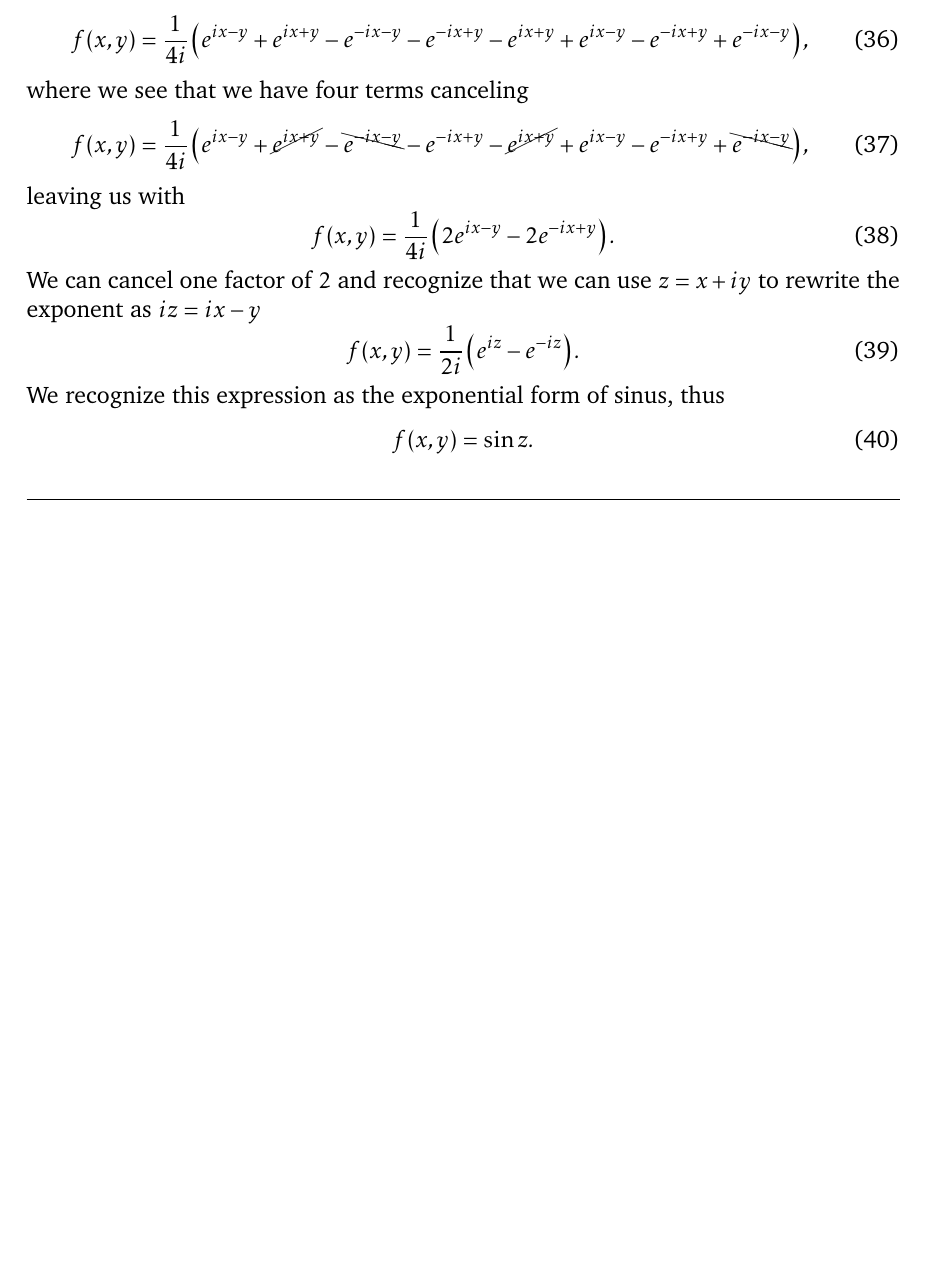
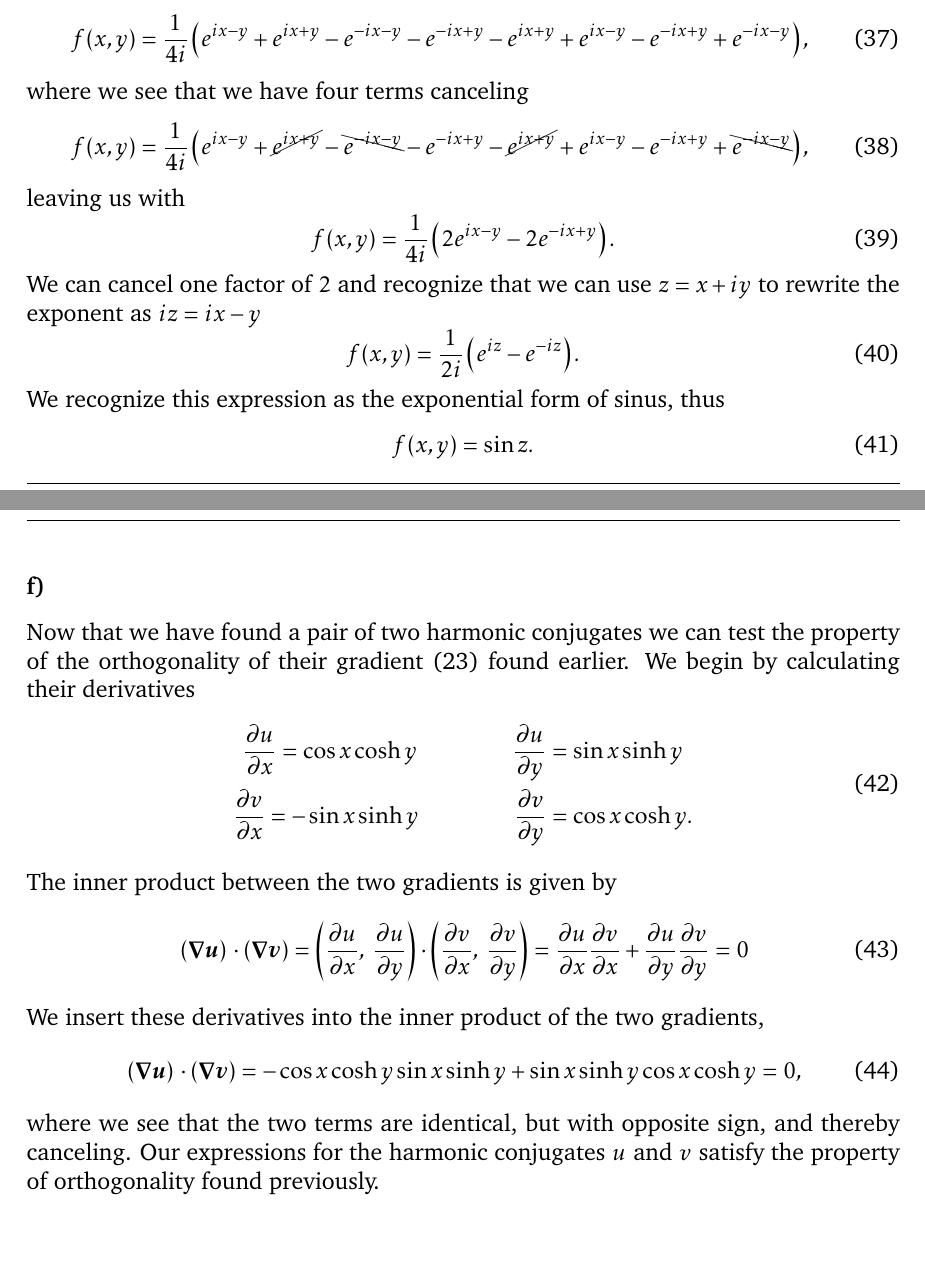
Before and after one commit to ivarhaugerud/FYS3140, a LaTeX document (midterm/latex/midterm_FYS3140.tex): part of page 6 of 6 before the commit and two parts of pages 6 and 7 of 7 after it, the two joined at a grey line, cut so that both start at the same text, the shorter picture padded with empty space. The pictures show the PDF file midterm/latex/midterm_FYS3140.pdf that the author committed with the source.

Commit message:
wrote task 1f

```diff
--- a/midterm/latex/midterm_FYS3140.tex
+++ b/midterm/latex/midterm_FYS3140.tex
@@ -130,7 +130,9 @@ Where we have written the left hand side in bold to emphesise that it is a vecto
   \left( \vec{ \nabla u} \right) \,\cdot   \left( \vec{ \nabla v} \right) = -\pdv{u}{y}\pdv{u}{x} + \pdv{u}{x}\pdv{u}{y} = 0.
 \end{equation}
 Since both terms are equal, but with oposite sign, they exactly cancel each other. Thus we have showed that the gradient of two functions which are each others harmonic conjugates have to be orthogonal. We did not specify anything about $u$ and $v$ except from them being harmonic conjugates of each other, thus this orthogonality must hold for all pairs of analytical conjugates.
-
+\begin{equation}
+  \left( \vec{ \nabla u} \right) \,\cdot   \left( \vec{ \nabla v} \right) = 0. \label{ortogonality_harmo}
+\end{equation}
 \subsubsection*{e)}
 We will now look at concrete example where one of the harmonic functions, $u(x, y)$, is known, and we want to find it's harmonic conjugate $v(x,y)$. The expression for the known harmonic function is
 \begin{equation}
@@ -209,6 +211,23 @@ We recognize this expression as the exponential form of sinus, thus
 \end{equation}
 
 \subsubsection*{f)}
+Now that we have found a pair of two harmonic conjugates we can test the property of the orthogonality of their gradient \eqref{ortogonality_harmo} found earlier. We begin by calculating their derivatives
+\begin{align}
+  \begin{split}
+  \pdv{u}{x} = \cos{x}\cosh{y}\qquad \qquad\pdv{u}{y} &= \sin{x}\sinh{y} \\
+  \pdv{v}{x} = -\sin{x}\sinh{y}\qquad \qquad\pdv{v}{y} &= \cos{x}\cosh{y}. \label{derivatives_2}
+\end{split}
+\end{align}
+The inner product between the two gradients is given by
+\begin{equation}
+  \left( \vec{ \nabla u} \right) \,\cdot   \left( \vec{ \nabla v} \right) = \left( \pdv{u}{x}, \,\, \pdv{u}{y} \right)\cdot \left( \pdv{v}{x}, \,\, \pdv{v}{y} \right) = \pdv{u}{x}\pdv{v}{x} + \pdv{u}{y}\pdv{v}{y} = 0
+\end{equation}
+We insert these derivatives into the inner product of the two gradients,
+\begin{equation}
+  \left( \vec{ \nabla u} \right) \,\cdot   \left( \vec{ \nabla v} \right) = -\cos{x}\cosh{y}\sin{x}\sinh{y} + \sin{x}\sinh{y}\cos{x}\cosh{y} = 0,
+\end{equation}
+where we see that the two terms are identical, but with opposite sign, and thereby canceling. Our expressions for the harmonic conjugates $u$ and $v$ satisfy the property of orthogonality found previously.
+\subsubsection*{g)}
 %%%%%%%%%%%%%%%%%%%%%%%%%%%% Main document
 %\bibliography{citations.bib}
 %\bibliographystyle{plain}
```
Also changed, not shown: midterm/latex/midterm_FYS3140.pdf, 3 other files.
